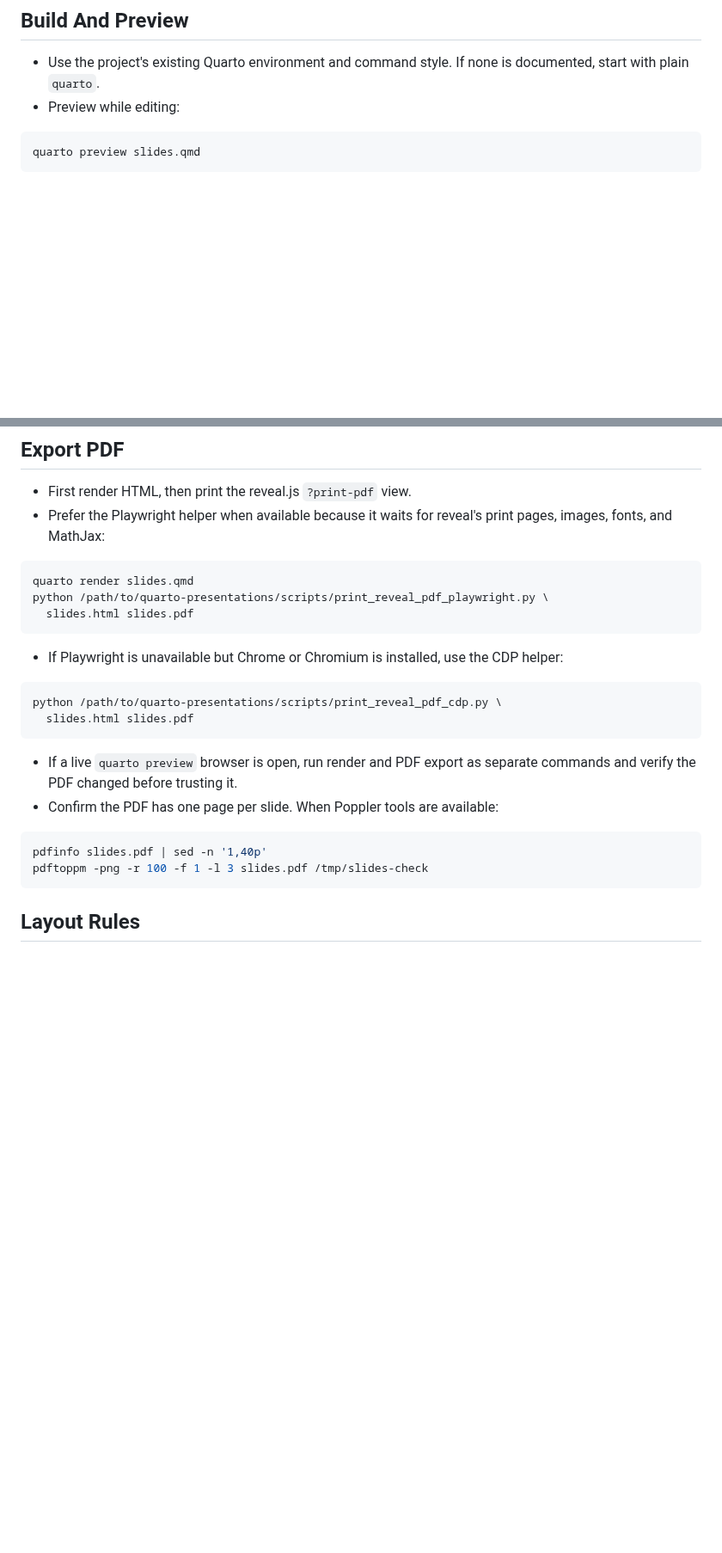
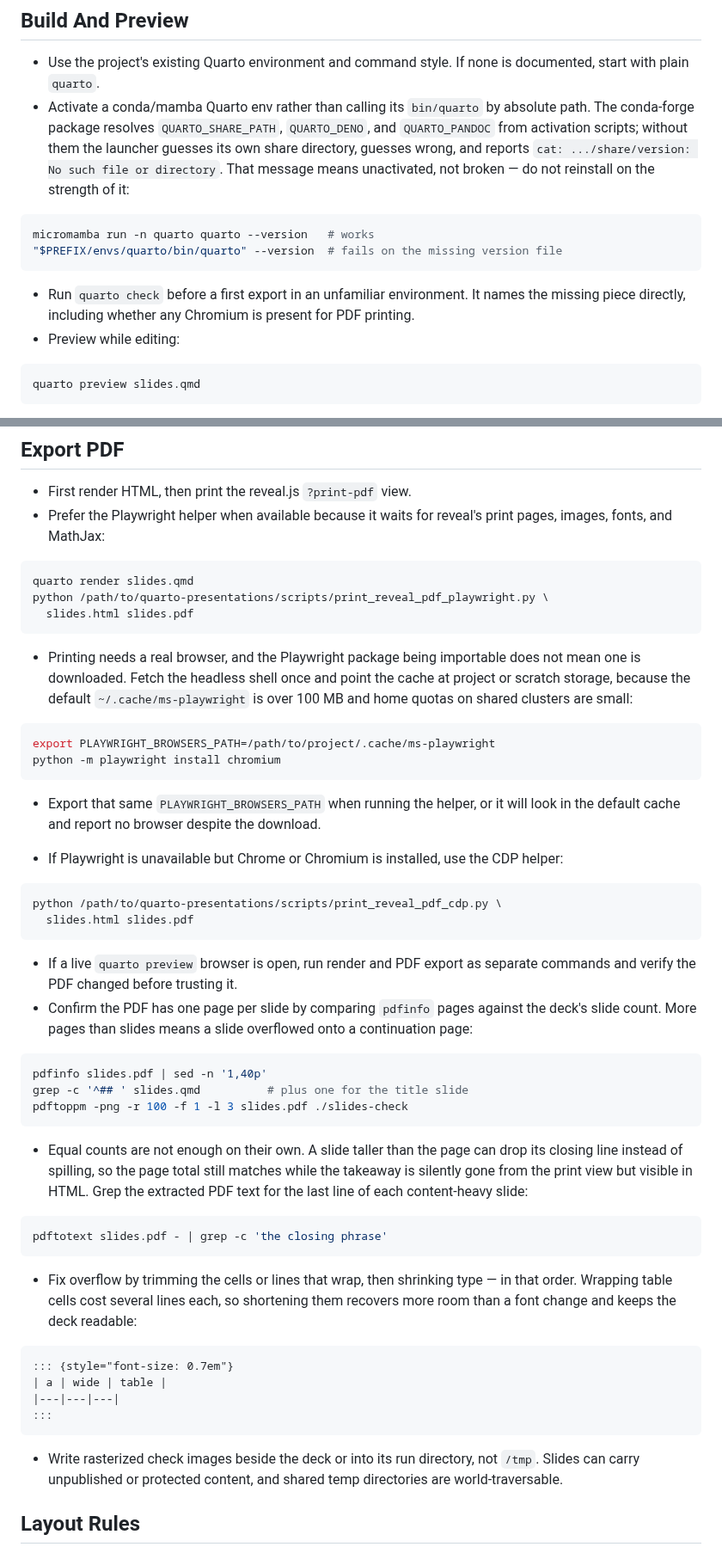
Before and after one commit to uchicago-dsi/ai-sci-skills, a Markdown page: skills/quarto-presentations/SKILL.md, 2 parts joined by grey strips. Shown at 86% size. Drawn GitHub-style; blank space fills up the shorter version.

````diff
--- a/skills/quarto-presentations/SKILL.md
+++ b/skills/quarto-presentations/SKILL.md
@@ -28,6 +28,19 @@ cp -R /path/to/quarto-presentations/assets/_template ./my-talk
 ## Build And Preview
 
 - Use the project's existing Quarto environment and command style. If none is documented, start with plain `quarto`.
+- Activate a conda/mamba Quarto env rather than calling its `bin/quarto` by absolute path. The
+  conda-forge package resolves `QUARTO_SHARE_PATH`, `QUARTO_DENO`, and `QUARTO_PANDOC` from
+  activation scripts; without them the launcher guesses its own share directory, guesses wrong,
+  and reports `cat: .../share/version: No such file or directory`. That message means unactivated,
+  not broken — do not reinstall on the strength of it:
+
+```bash
+micromamba run -n quarto quarto --version   # works
+"$PREFIX/envs/quarto/bin/quarto" --version  # fails on the missing version file
+```
+
+- Run `quarto check` before a first export in an unfamiliar environment. It names the missing
+  piece directly, including whether any Chromium is present for PDF printing.
 - Preview while editing:
 
 ```bash
@@ -54,6 +67,19 @@ python /path/to/quarto-presentations/scripts/print_reveal_pdf_playwright.py \
   slides.html slides.pdf
 ```
 
+- Printing needs a real browser, and the Playwright package being importable does not mean one is
+  downloaded. Fetch the headless shell once and point the cache at project or scratch storage,
+  because the default `~/.cache/ms-playwright` is over 100 MB and home quotas on shared clusters
+  are small:
+
+```bash
+export PLAYWRIGHT_BROWSERS_PATH=/path/to/project/.cache/ms-playwright
+python -m playwright install chromium
+```
+
+- Export that same `PLAYWRIGHT_BROWSERS_PATH` when running the helper, or it will look in the
+  default cache and report no browser despite the download.
+
 - If Playwright is unavailable but Chrome or Chromium is installed, use the CDP helper:
 
 ```bash
@@ -62,12 +88,37 @@ python /path/to/quarto-presentations/scripts/print_reveal_pdf_cdp.py \
 ```
 
 - If a live `quarto preview` browser is open, run render and PDF export as separate commands and verify the PDF changed before trusting it.
-- Confirm the PDF has one page per slide. When Poppler tools are available:
+- Confirm the PDF has one page per slide by comparing `pdfinfo` pages against the deck's slide
+  count. More pages than slides means a slide overflowed onto a continuation page:
 
 ```bash
 pdfinfo slides.pdf | sed -n '1,40p'
-pdftoppm -png -r 100 -f 1 -l 3 slides.pdf /tmp/slides-check
+grep -c '^## ' slides.qmd          # plus one for the title slide
+pdftoppm -png -r 100 -f 1 -l 3 slides.pdf ./slides-check
 ```
+
+- Equal counts are not enough on their own. A slide taller than the page can drop its closing
+  line instead of spilling, so the page total still matches while the takeaway is silently gone
+  from the print view but visible in HTML. Grep the extracted PDF text for the last line of each
+  content-heavy slide:
+
+```bash
+pdftotext slides.pdf - | grep -c 'the closing phrase'
+```
+
+- Fix overflow by trimming the cells or lines that wrap, then shrinking type — in that order.
+  Wrapping table cells cost several lines each, so shortening them recovers more room than a
+  font change and keeps the deck readable:
+
+```markdown
+::: {style="font-size: 0.7em"}
+| a | wide | table |
+|---|---|---|
+:::
+```
+
+- Write rasterized check images beside the deck or into its run directory, not `/tmp`. Slides can
+  carry unpublished or protected content, and shared temp directories are world-traversable.
 
 ## Layout Rules
 
````
Also changed, not shown: other parts of skills/quarto-presentations/SKILL.md (+27 -0 lines).
